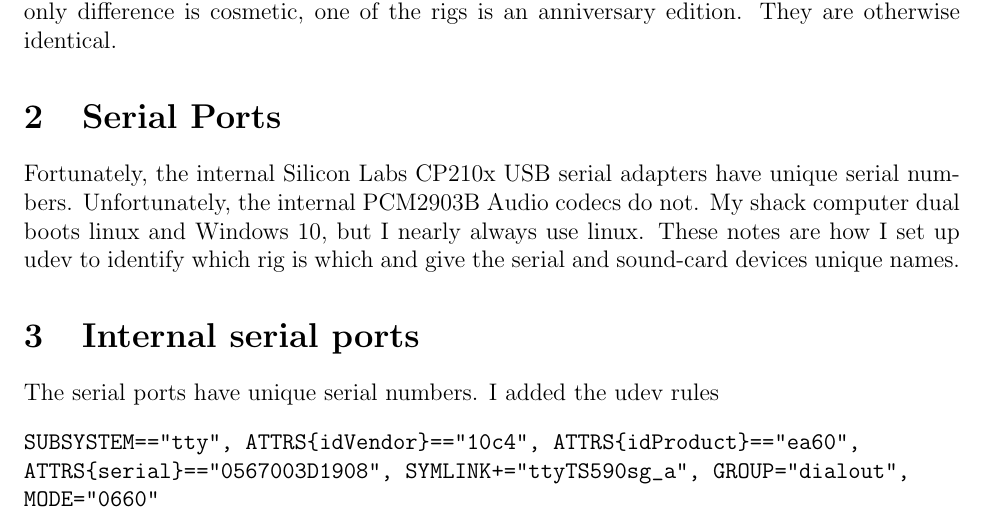
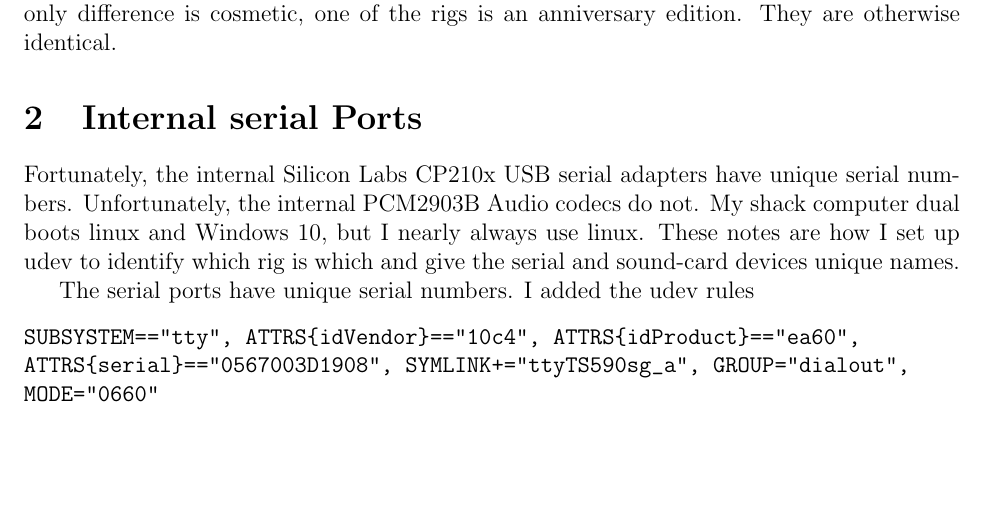
Before and after one commit to w9cf/w9cf.github.io, a LaTeX document (notes/ts590sg/udev/ts590sg_udev.tex): part of page 1 of 5, cut so that both start at the same text, the shorter picture padded with empty space. Compiled offline with pdfLaTeX.

Commit message:
Fixed typo

```diff
--- a/notes/ts590sg/udev/ts590sg_udev.tex
+++ b/notes/ts590sg/udev/ts590sg_udev.tex
@@ -30,14 +30,13 @@ and the VGS-1 voice guide recorder/player/annunciator.
 The only difference is cosmetic,
 one of the rigs is an anniversary edition. They are otherwise identical.
 
-\section{Serial Ports}
+\section{Internal serial Ports}
 Fortunately, the internal Silicon Labs CP210x USB serial adapters have
 unique serial numbers. Unfortunately, the internal PCM2903B Audio codecs
 do not. My shack computer dual boots linux and Windows 10, but I nearly
 always use linux. These notes are how I set up udev to identify which
 rig is which and give the serial and sound-card devices unique names.
 
-\section{Internal serial ports}
 The serial ports have unique serial numbers. I added the udev rules
 \begin{verbatim}
 SUBSYSTEM=="tty", ATTRS{idVendor}=="10c4", ATTRS{idProduct}=="ea60",
```
Also changed, not shown: notes/ts590sg/udev/ts590sg_udev.pdf.
